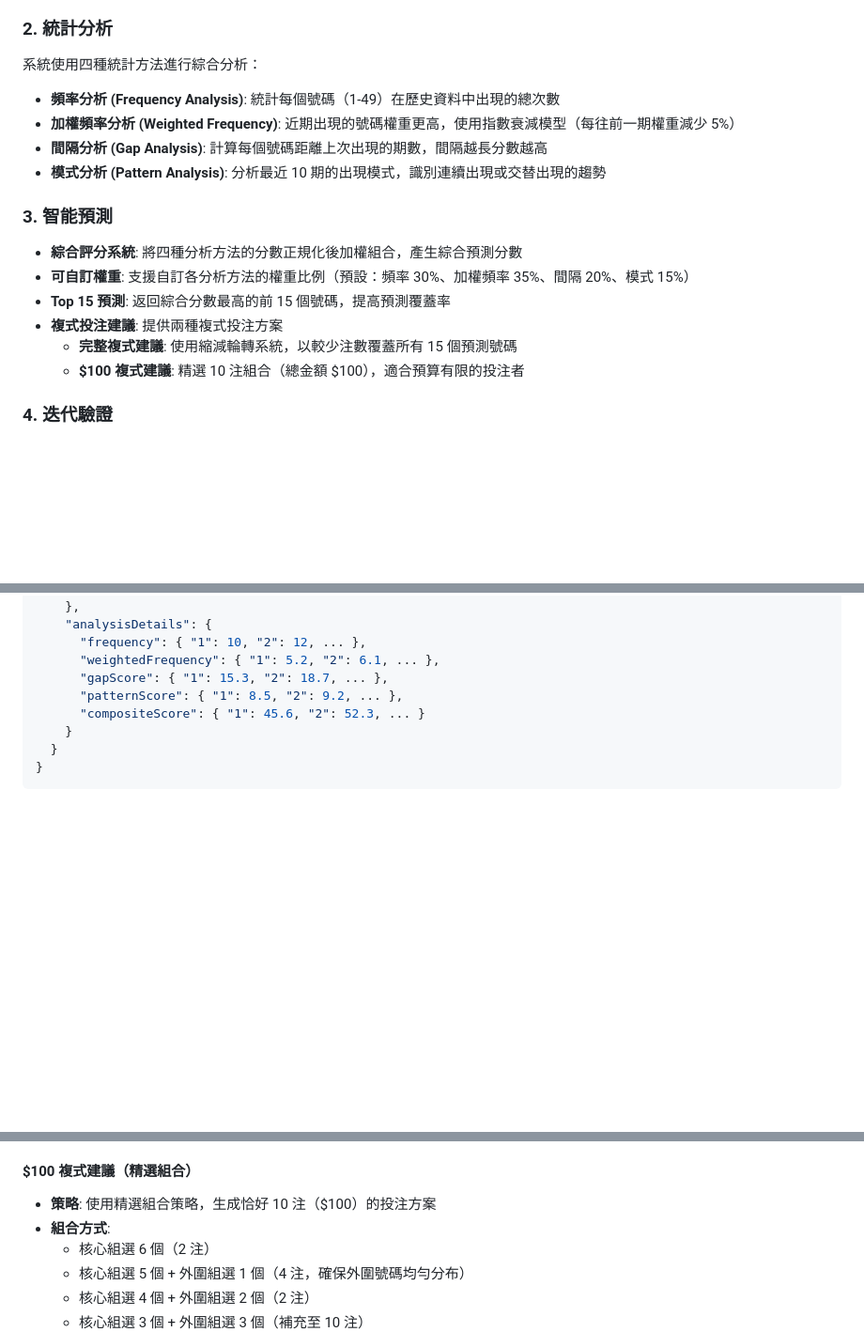
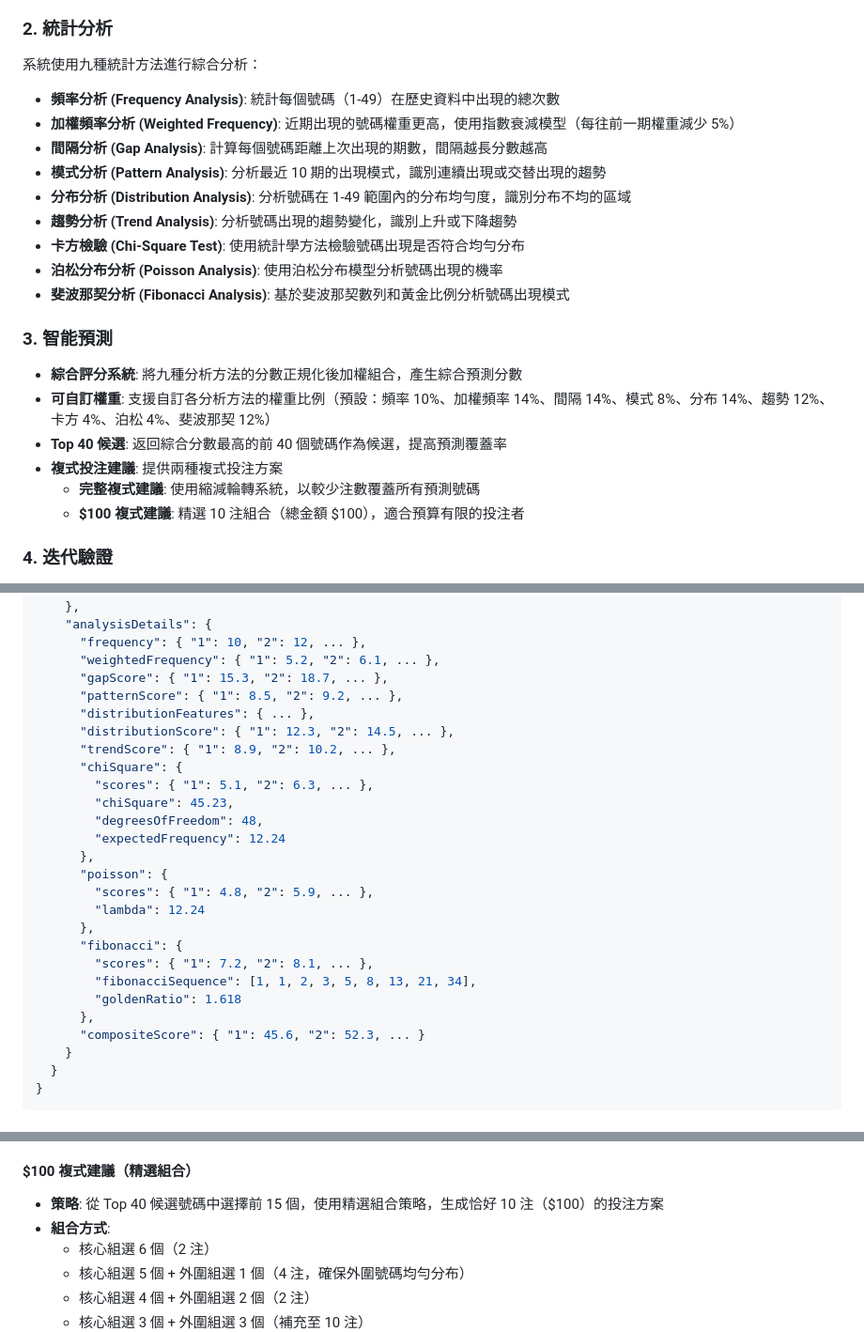
Before and after one commit to kiwaili/mark-six-statistics, a Markdown page: README.md, 3 parts joined by grey strips. Shown at 94% size. Rendered like a GitHub page; blank space fills up the shorter version.

```diff
--- a/README.md
+++ b/README.md
@@ -12,19 +12,24 @@
 - 自動按日期排序（最新的在前）
 
 ### 2. 統計分析
-系統使用四種統計方法進行綜合分析：
+系統使用九種統計方法進行綜合分析：
 
 - **頻率分析 (Frequency Analysis)**: 統計每個號碼（1-49）在歷史資料中出現的總次數
 - **加權頻率分析 (Weighted Frequency)**: 近期出現的號碼權重更高，使用指數衰減模型（每往前一期權重減少 5%）
 - **間隔分析 (Gap Analysis)**: 計算每個號碼距離上次出現的期數，間隔越長分數越高
 - **模式分析 (Pattern Analysis)**: 分析最近 10 期的出現模式，識別連續出現或交替出現的趨勢
+- **分布分析 (Distribution Analysis)**: 分析號碼在 1-49 範圍內的分布均勻度，識別分布不均的區域
+- **趨勢分析 (Trend Analysis)**: 分析號碼出現的趨勢變化，識別上升或下降趨勢
+- **卡方檢驗 (Chi-Square Test)**: 使用統計學方法檢驗號碼出現是否符合均勻分布
+- **泊松分布分析 (Poisson Analysis)**: 使用泊松分布模型分析號碼出現的機率
+- **斐波那契分析 (Fibonacci Analysis)**: 基於斐波那契數列和黃金比例分析號碼出現模式
 
 ### 3. 智能預測
-- **綜合評分系統**: 將四種分析方法的分數正規化後加權組合，產生綜合預測分數
-- **可自訂權重**: 支援自訂各分析方法的權重比例（預設：頻率 30%、加權頻率 35%、間隔 20%、模式 15%）
-- **Top 15 預測**: 返回綜合分數最高的前 15 個號碼，提高預測覆蓋率
+- **綜合評分系統**: 將九種分析方法的分數正規化後加權組合，產生綜合預測分數
+- **可自訂權重**: 支援自訂各分析方法的權重比例（預設：頻率 10%、加權頻率 14%、間隔 14%、模式 8%、分布 14%、趨勢 12%、卡方 4%、泊松 4%、斐波那契 12%）
+- **Top 40 候選**: 返回綜合分數最高的前 40 個號碼作為候選，提高預測覆蓋率
 - **複式投注建議**: 提供兩種複式投注方案
-  - **完整複式建議**: 使用縮減輪轉系統，以較少注數覆蓋所有 15 個預測號碼
+  - **完整複式建議**: 使用縮減輪轉系統，以較少注數覆蓋所有預測號碼
   - **$100 複式建議**: 精選 10 注組合（總金額 $100），適合預算有限的投注者
 
 ### 4. 迭代驗證
@@ -213,6 +234,24 @@ docker run -p 8080:8080 mark-six-statistics
       "weightedFrequency": { "1": 5.2, "2": 6.1, ... },
       "gapScore": { "1": 15.3, "2": 18.7, ... },
       "patternScore": { "1": 8.5, "2": 9.2, ... },
+      "distributionFeatures": { ... },
+      "distributionScore": { "1": 12.3, "2": 14.5, ... },
+      "trendScore": { "1": 8.9, "2": 10.2, ... },
+      "chiSquare": {
+        "scores": { "1": 5.1, "2": 6.3, ... },
+        "chiSquare": 45.23,
+        "degreesOfFreedom": 48,
+        "expectedFrequency": 12.24
+      },
+      "poisson": {
+        "scores": { "1": 4.8, "2": 5.9, ... },
+        "lambda": 12.24
+      },
+      "fibonacci": {
+        "scores": { "1": 7.2, "2": 8.1, ... },
+        "fibonacciSequence": [1, 1, 2, 3, 5, 8, 13, 21, 34],
+        "goldenRatio": 1.618
+      },
       "compositeScore": { "1": 45.6, "2": 52.3, ... }
     }
   }
@@ -353,7 +430,7 @@ compositeScore =
 - **優勢**: 相比完整複式投注（C(15,6) = 5005 注）大幅減少注數，同時確保覆蓋所有 15 個號碼
 
 #### $100 複式建議（精選組合）
-- **策略**: 使用精選組合策略，生成恰好 10 注（$100）的投注方案
+- **策略**: 從 Top 40 候選號碼中選擇前 15 個，使用精選組合策略，生成恰好 10 注（$100）的投注方案
 - **組合方式**:
   - 核心組選 6 個（2 注）
   - 核心組選 5 個 + 外圍組選 1 個（4 注，確保外圍號碼均勻分布）
```
Also changed, not shown: other parts of README.md (+77 -23 lines).
